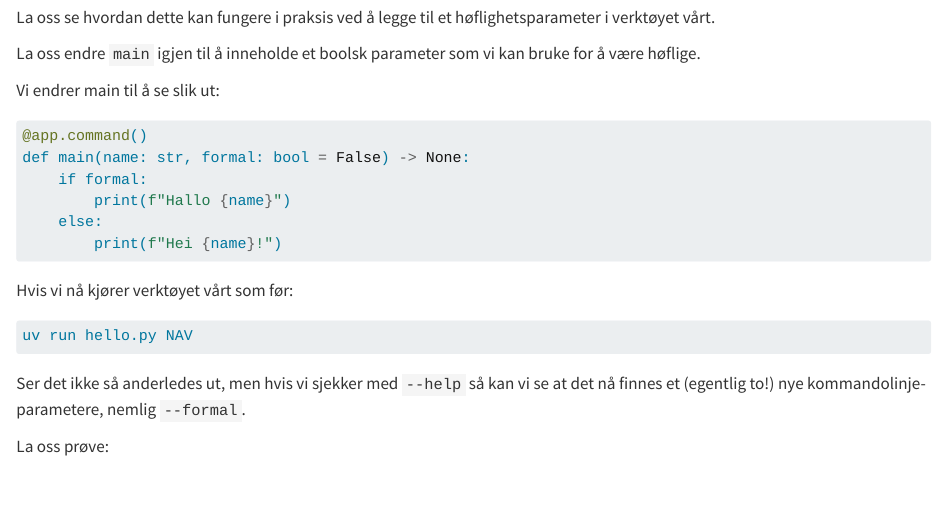
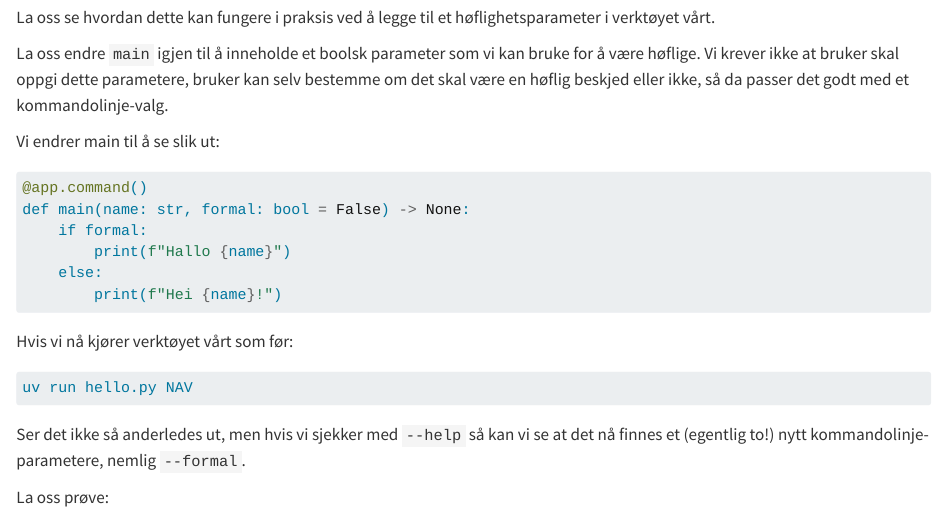
Before and after one commit to navikt/typer_cli_workshop, a Quarto document (cli/first_steps/first_steps.qmd): the page in a window 1100 px wide, from 2020 px down. Rendered offline with R 4.5, knitr and Pandoc in place of Quarto, with nearby package versions.

Commit message:
Tekstlige forbedringer

````diff
--- a/cli/first_steps/first_steps.qmd
+++ b/cli/first_steps/first_steps.qmd
@@ -120,7 +120,9 @@ La oss se hvordan dette kan fungere i praksis ved å legge til et
 høflighetsparameter i verktøyet vårt.
 
 La oss endre `main` igjen til å inneholde et boolsk parameter som vi kan bruke
-for å være høflige.
+for å være høflige. Vi krever ikke at bruker skal oppgi dette parametere, bruker
+kan selv bestemme om det skal være en høflig beskjed eller ikke, så da passer
+det godt med et kommandolinje-valg.
 
 Vi endrer main til å se slik ut:
 
@@ -140,7 +142,7 @@ uv run hello.py NAV
 ```
 
 Ser det ikke så anderledes ut, men hvis vi sjekker med `--help` så kan vi se at
-det nå finnes et (egentlig to!) nye kommandolinje-parametere, nemlig `--formal`.
+det nå finnes et (egentlig to!) nytt kommandolinje-parametere, nemlig `--formal`.
 
 La oss prøve:
 
````
